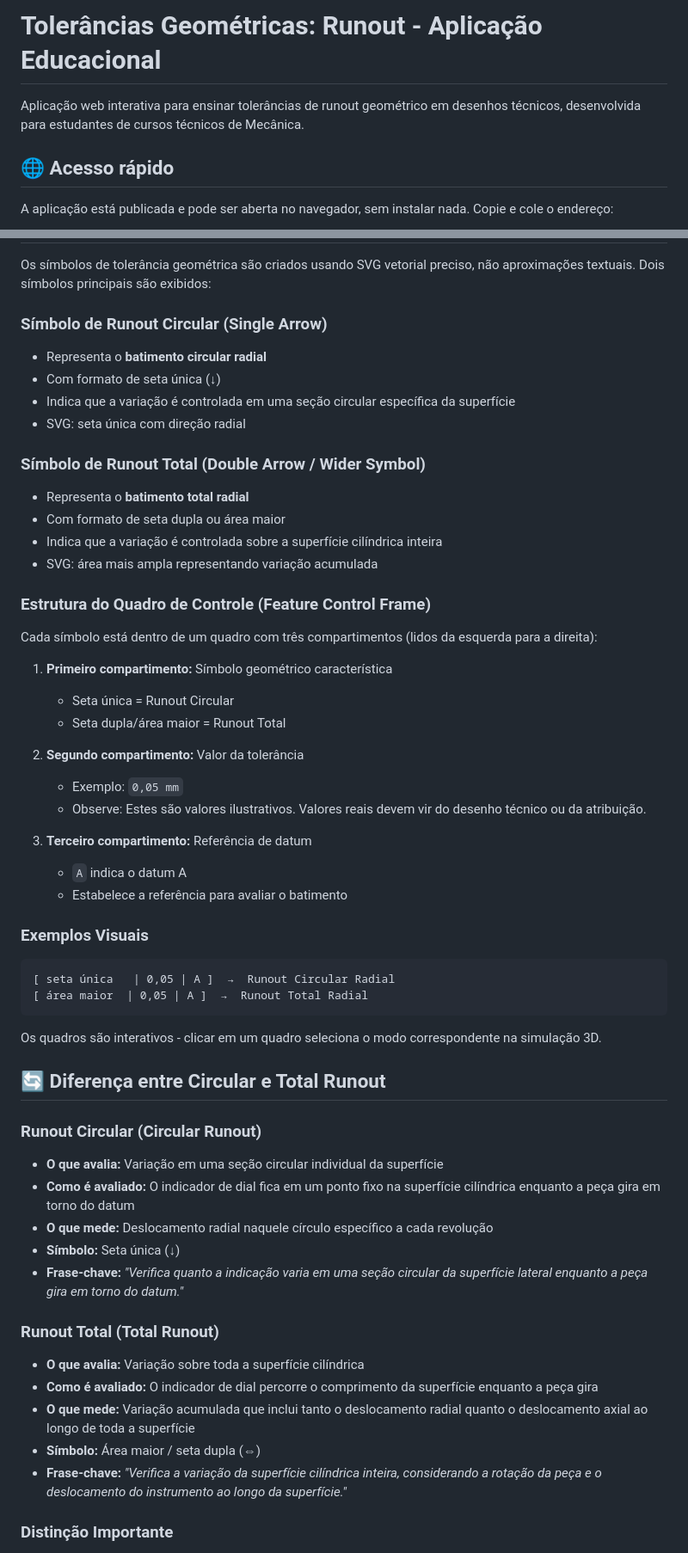
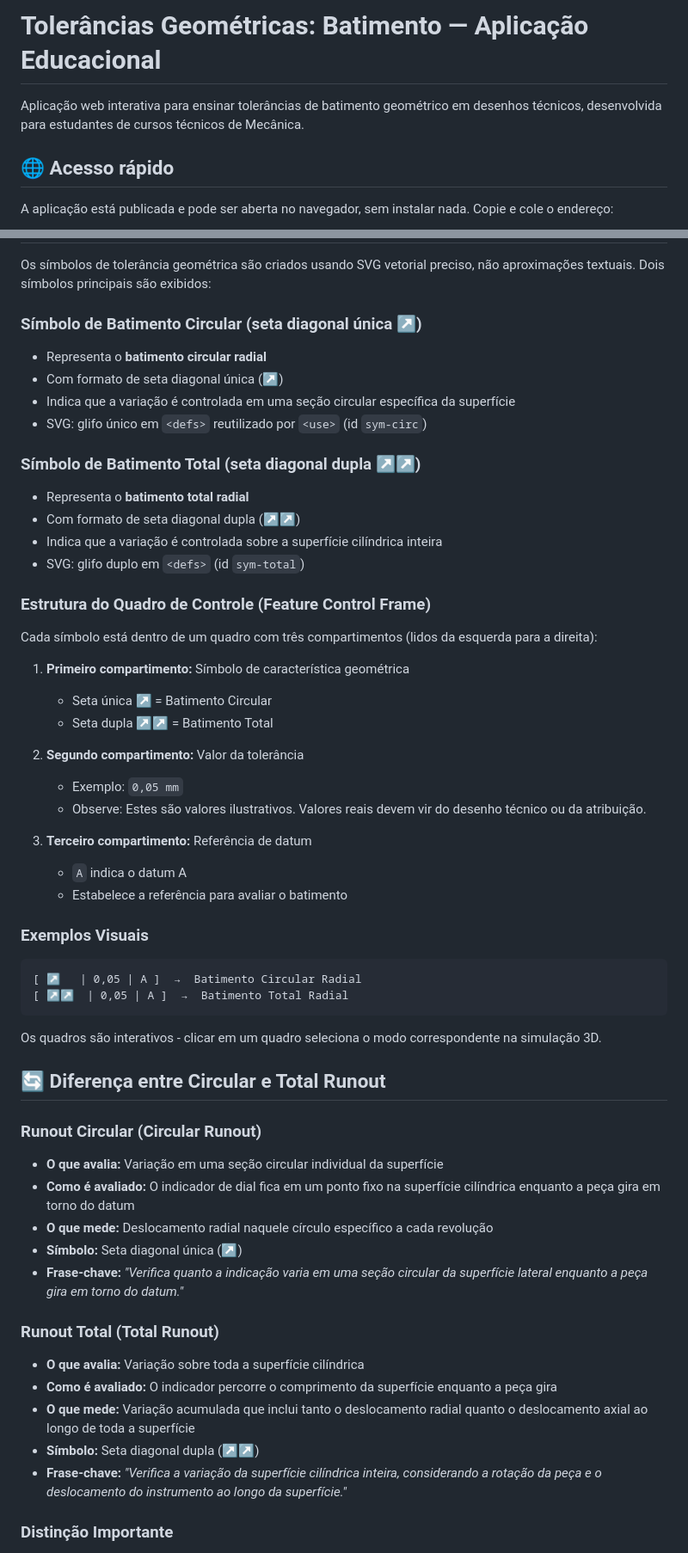
Before and after one commit to EduardoSantos2231/senai_batimento, a Markdown page: README.md, 2 parts joined by grey strips. Shown at 86% size. Drawn GitHub-style.

````diff
--- a/README.md
+++ b/README.md
@@ -1,6 +1,6 @@
-# Tolerâncias Geométricas: Runout - Aplicação Educacional
+# Tolerâncias Geométricas: Batimento — Aplicação Educacional
 
-Aplicação web interativa para ensinar tolerâncias de runout geométrico em desenhos técnicos, desenvolvida para estudantes de cursos técnicos de Mecânica.
+Aplicação web interativa para ensinar tolerâncias de batimento geométrico em desenhos técnicos, desenvolvida para estudantes de cursos técnicos de Mecânica.
 
 ## 🌐 Acesso rápido
 
@@ -55,25 +55,25 @@ https://eduardosantos2231.github.io/senai_batimento/
 
 Os símbolos de tolerância geométrica são criados usando SVG vetorial preciso, não aproximações textuais. Dois símbolos principais são exibidos:
 
-### Símbolo de Runout Circular (Single Arrow)
+### Símbolo de Batimento Circular (seta diagonal única ↗)
 - Representa o **batimento circular radial**
-- Com formato de seta única (↓)
+- Com formato de seta diagonal única (↗)
 - Indica que a variação é controlada em uma seção circular específica da superfície
-- SVG: seta única com direção radial
+- SVG: glifo único em `<defs>` reutilizado por `<use>` (id `sym-circ`)
 
-### Símbolo de Runout Total (Double Arrow / Wider Symbol)
+### Símbolo de Batimento Total (seta diagonal dupla ↗↗)
 - Representa o **batimento total radial**
-- Com formato de seta dupla ou área maior
+- Com formato de seta diagonal dupla (↗↗)
 - Indica que a variação é controlada sobre a superfície cilíndrica inteira
-- SVG: área mais ampla representando variação acumulada
+- SVG: glifo duplo em `<defs>` (id `sym-total`)
 
 ### Estrutura do Quadro de Controle (Feature Control Frame)
 
 Cada símbolo está dentro de um quadro com três compartimentos (lidos da esquerda para a direita):
 
-1. **Primeiro compartimento:** Símbolo geométrico característica
-   - Seta única = Runout Circular
-   - Seta dupla/área maior = Runout Total
+1. **Primeiro compartimento:** Símbolo de característica geométrica
+   - Seta única ↗ = Batimento Circular
+   - Seta dupla ↗↗ = Batimento Total
 
 2. **Segundo compartimento:** Valor da tolerância
    - Exemplo: `0,05 mm`
@@ -86,8 +86,8 @@ Cada símbolo está dentro de um quadro com três compartimentos (lidos da esque
 ### Exemplos Visuais
 
 ```
-[ seta única   | 0,05 | A ]  →  Runout Circular Radial
-[ área maior  | 0,05 | A ]  →  Runout Total Radial
+[ ↗   | 0,05 | A ]  →  Batimento Circular Radial
+[ ↗↗  | 0,05 | A ]  →  Batimento Total Radial
 ```
 
 Os quadros são interativos - clicar em um quadro seleciona o modo correspondente na simulação 3D.
@@ -99,15 +99,15 @@ Os quadros são interativos - clicar em um quadro seleciona o modo correspondent
 - **O que avalia:** Variação em uma seção circular individual da superfície
 - **Como é avaliado:** O indicador de dial fica em um ponto fixo na superfície cilíndrica enquanto a peça gira em torno do datum
 - **O que mede:** Deslocamento radial naquele círculo específico a cada revolução
-- **Símbolo:** Seta única (↓)
+- **Símbolo:** Seta diagonal única (↗)
 - **Frase-chave:** *"Verifica quanto a indicação varia em uma seção circular da superfície lateral enquanto a peça gira em torno do datum."*
 
 ### Runout Total (Total Runout)
 
 - **O que avalia:** Variação sobre toda a superfície cilíndrica
-- **Como é avaliado:** O indicador de dial percorre o comprimento da superfície enquanto a peça gira
+- **Como é avaliado:** O indicador percorre o comprimento da superfície enquanto a peça gira
 - **O que mede:** Variação acumulada que inclui tanto o deslocamento radial quanto o deslocamento axial ao longo de toda a superfície
-- **Símbolo:** Área maior / seta dupla (⇔)
+- **Símbolo:** Seta diagonal dupla (↗↗)
 - **Frase-chave:** *"Verifica a variação da superfície cilíndrica inteira, considerando a rotação da peça e o deslocamento do instrumento ao longo da superfície."*
 
 ### Distinção Importante
````
Also changed, not shown: other parts of README.md (+52 -53 lines).
